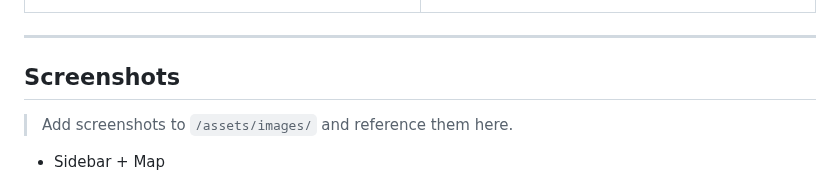
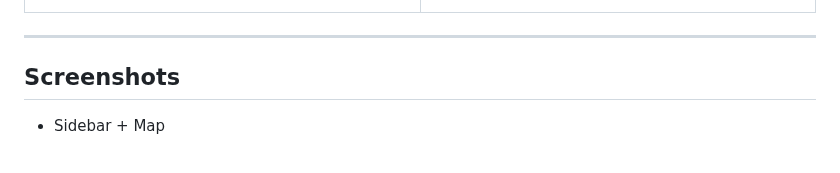
Before and after one commit to meetshaks/Interactive-World-Map, a Markdown page: README.md, the part around the change. Rendered like a GitHub page.

```diff
--- a/README.md
+++ b/README.md
@@ -79,7 +79,6 @@
 ---
 
 ## Screenshots
-> Add screenshots to `/assets/images/` and reference them here.
 
 - Sidebar + Map
   ![sidebar-map](assets/images/sidebar-map.png)
```
